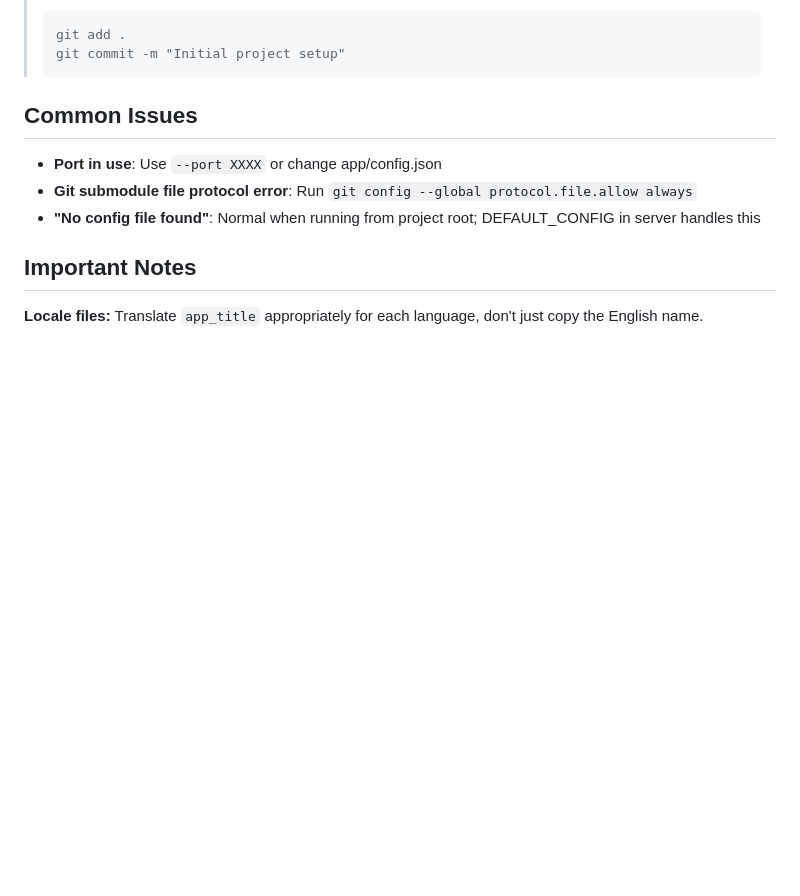
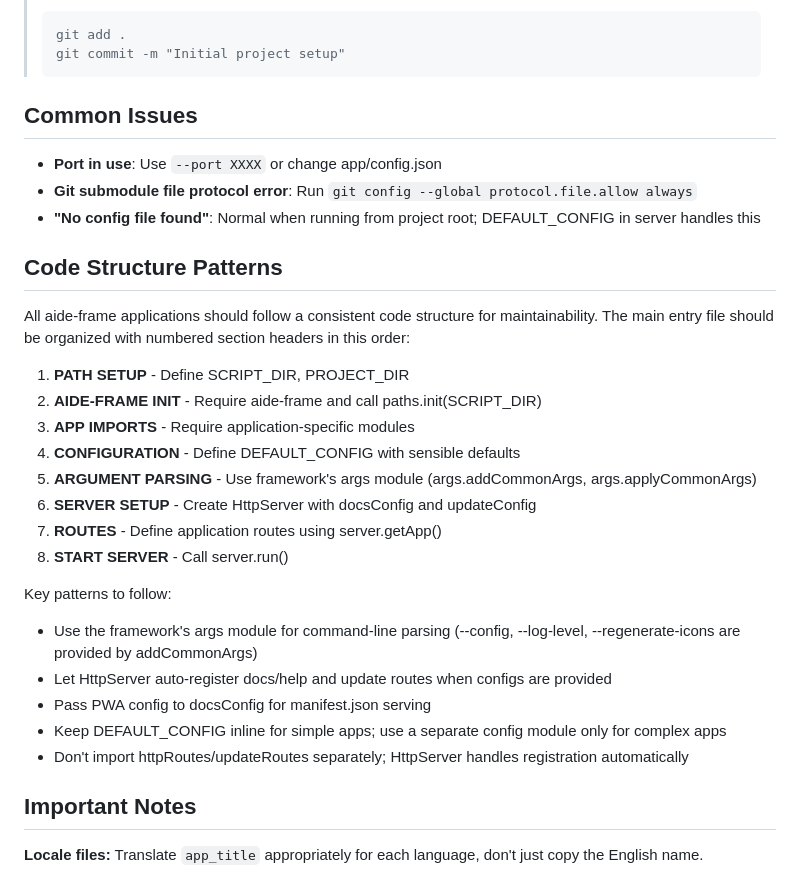
Before and after one commit to aide-examples/aide-frame-demo-js, a Markdown page: INITIAL_SETUP.md, the part around the change. Drawn GitHub-style; blank space fills up the shorter version.

Commit message:
Add Code Structure Patterns section to INITIAL_SETUP.md
Documents the standard numbered section headers (1-8) and key patterns:
- Framework args module usage
- HttpServer auto-registration
- PWA config handling
- No separate httpRoutes/updateRoutes imports needed

Co-Authored-By: Claude Opus 4.5 <noreply@anthropic.com>

```diff
--- a/INITIAL_SETUP.md
+++ b/INITIAL_SETUP.md
@@ -102,6 +102,26 @@ After successful setup, tell the user:
 - **Git submodule file protocol error**: Run `git config --global protocol.file.allow always`
 - **"No config file found"**: Normal when running from project root; DEFAULT_CONFIG in server handles this
 
+## Code Structure Patterns
+
+All aide-frame applications should follow a consistent code structure for maintainability. The main entry file should be organized with numbered section headers in this order:
+
+1. **PATH SETUP** - Define SCRIPT_DIR, PROJECT_DIR
+2. **AIDE-FRAME INIT** - Require aide-frame and call paths.init(SCRIPT_DIR)
+3. **APP IMPORTS** - Require application-specific modules
+4. **CONFIGURATION** - Define DEFAULT_CONFIG with sensible defaults
+5. **ARGUMENT PARSING** - Use framework's args module (args.addCommonArgs, args.applyCommonArgs)
+6. **SERVER SETUP** - Create HttpServer with docsConfig and updateConfig
+7. **ROUTES** - Define application routes using server.getApp()
+8. **START SERVER** - Call server.run()
+
+Key patterns to follow:
+- Use the framework's args module for command-line parsing (--config, --log-level, --regenerate-icons are provided by addCommonArgs)
+- Let HttpServer auto-register docs/help and update routes when configs are provided
+- Pass PWA config to docsConfig for manifest.json serving
+- Keep DEFAULT_CONFIG inline for simple apps; use a separate config module only for complex apps
+- Don't import httpRoutes/updateRoutes separately; HttpServer handles registration automatically
+
 ## Important Notes
 
 **Locale files:** Translate `app_title` appropriately for each language, don't just copy the English name.
```
